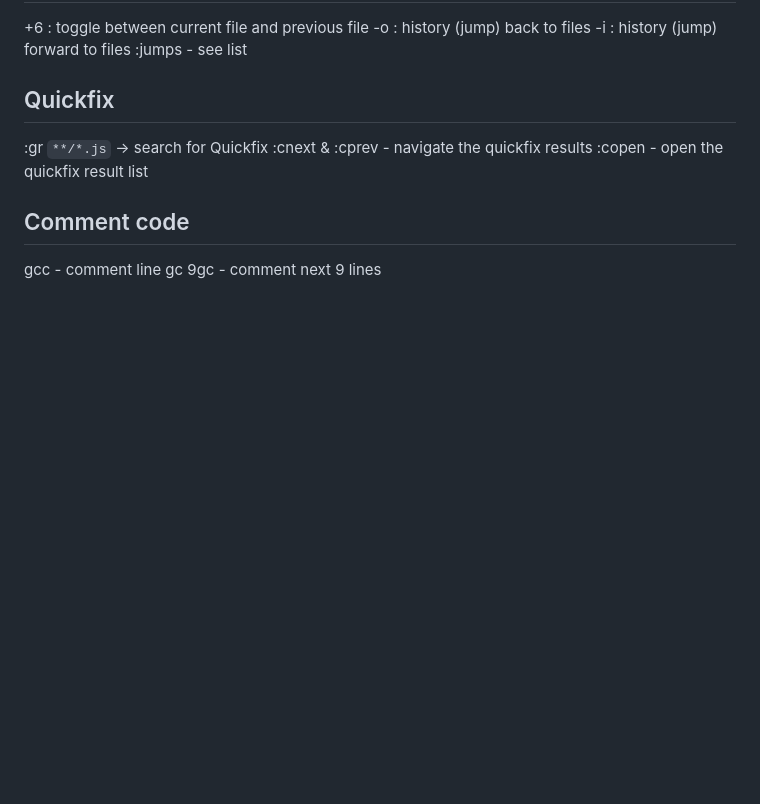
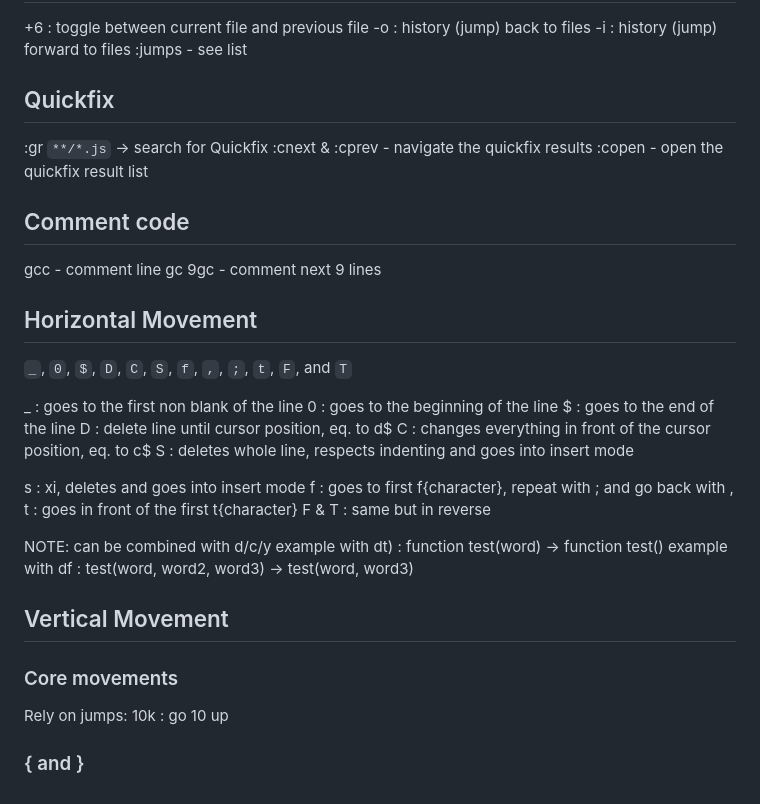
Before and after one commit to bnto/curento, a Markdown page: vim/playground.md, the part around one of its changes. GitHub-like rendering; blank space fills up the shorter version.

Commit message:
Update vim playground file

```diff
--- a/vim/playground.md
+++ b/vim/playground.md
@@ -150,3 +150,34 @@ m<character> : set marker (global with capital letter)
 gcc - comment line
 gc<character>
 9gc<direction> - comment next 9 lines
+
+## Horizontal Movement
+
+`_`, `0`, `$`, `D`, `C`, `S`, `f`, `,`, `;`, `t`, `F`, and `T`
+
+\_ : goes to the first non blank of the line
+0 : goes to the beginning of the line
+$ : goes to the end of the line
+D : delete line until cursor position, eq. to d$
+C : changes everything in front of the cursor position, eq. to c$
+S : deletes whole line, respects indenting and goes into insert mode
+
+<!-- TODO: check the substitute.lua plugin for conflicts with s-movement -->
+
+s : xi, deletes and goes into insert mode
+f : goes to first f{character}, repeat with ; and go back with ,
+t : goes in front of the first t{character}
+F & T : same but in reverse
+
+NOTE: can be combined with d/c/y
+example with dt) : function test(word) -> function test()
+example with df<space> : test(word, word2, word3) -> test(word, word3)
+
+## Vertical Movement
+
+### Core movements
+
+Rely on jumps:
+10k : go 10 up
+
+### { and }
```
Also changed, not shown: other parts of vim/playground.md (+1 -1 lines).
